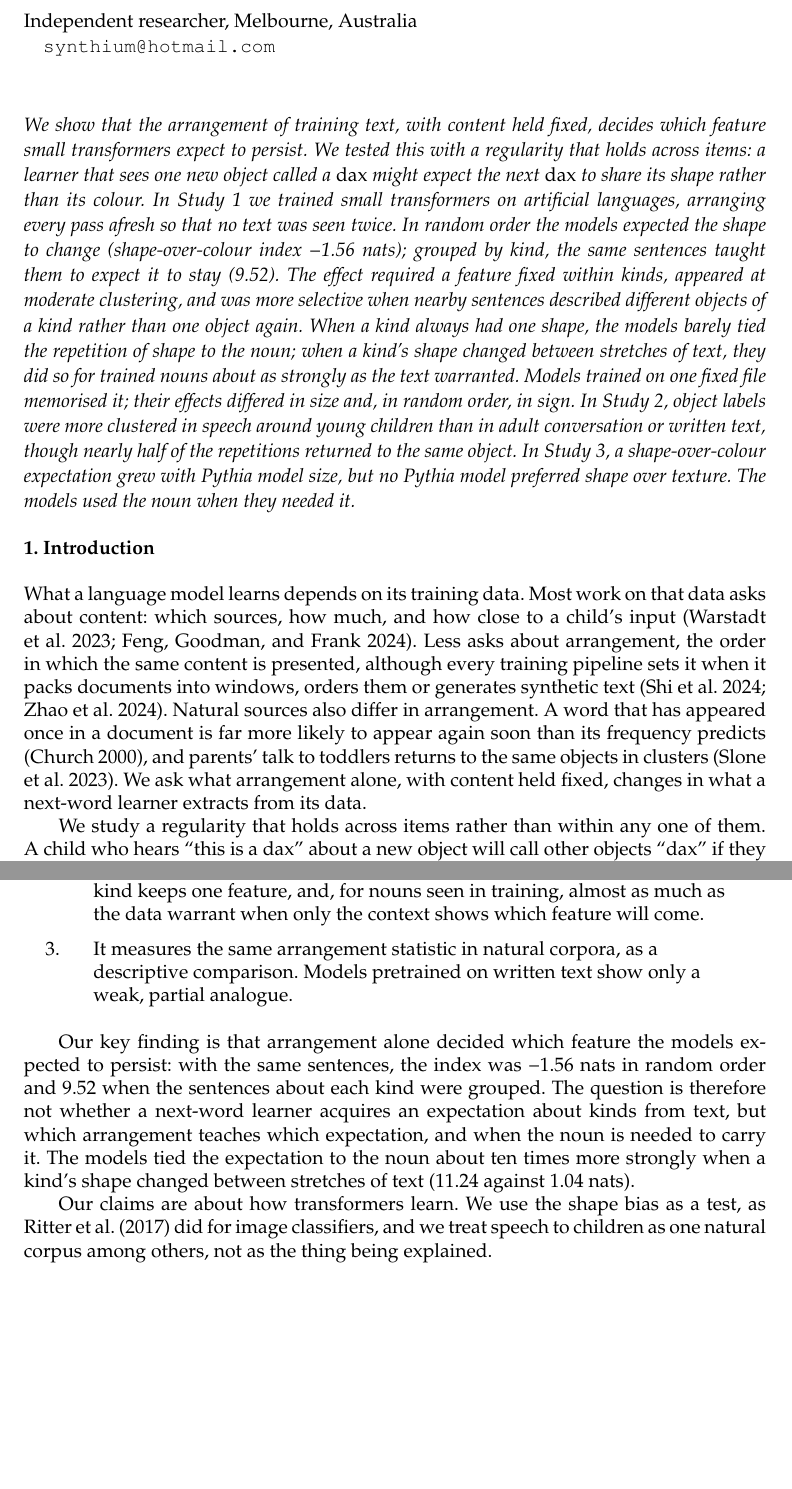
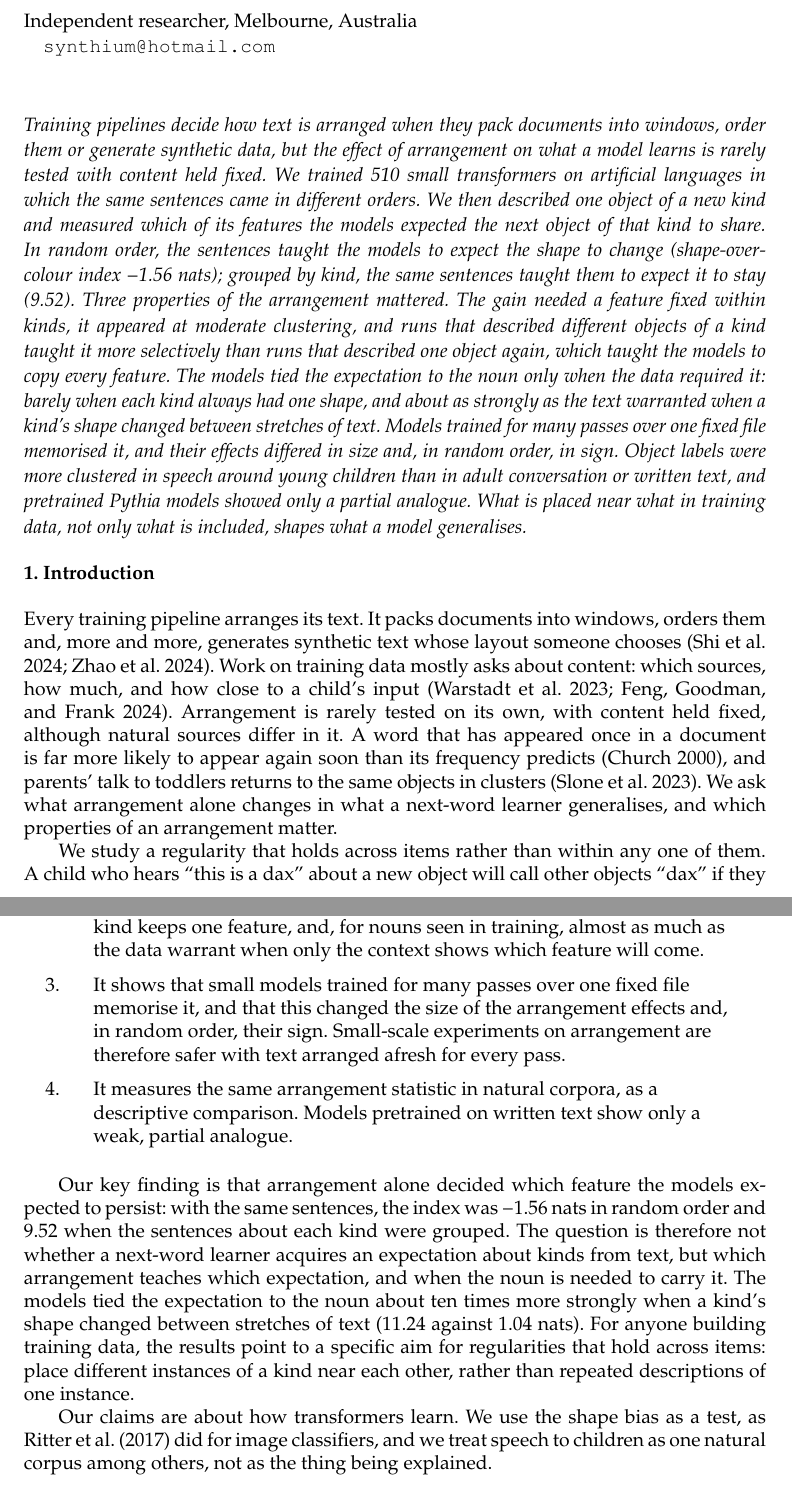
Before and after one commit to synthiumjp/overhypothesis, a LaTeX document (paper_latex/paper.tex, which reads paper_latex/body.tex): two parts of pages 1 and 3 of 38, joined at a grey line, cut so that both start at the same text, the shorter picture padded with empty space. Compiled offline with pdfLaTeX.

Commit message:
Data-first abstract and introduction opening; fixed-file caution as a fourth contribution
Co-Authored-By: Claude Opus 5.5 <noreply@anthropic.com>
Claude-Session: https://claude.ai/code/session_01UQaBfAs1kgJZjpoT4Y8DJf

```diff
--- a/paper_latex/body.tex
+++ b/paper_latex/body.tex
@@ -1,9 +1,9 @@
 \begin{abstract}
-We show that the arrangement of training text, with content held fixed, decides which feature small transformers expect to persist. We tested this with a regularity that holds across items: a learner that sees one new object called a \emph{dax} might expect the next \emph{dax} to share its shape rather than its colour. In Study 1 we trained small transformers on artificial languages, arranging every pass afresh so that no text was seen twice. In random order the models expected the shape to change (shape-over-colour index \textminus{}1.56 nats); grouped by kind, the same sentences taught them to expect it to stay (9.52). The effect required a feature fixed within kinds, appeared at moderate clustering, and was more selective when nearby sentences described different objects of a kind rather than one object again. When a kind always had one shape, the models barely tied the repetition of shape to the noun; when a kind's shape changed between stretches of text, they did so for trained nouns about as strongly as the text warranted. Models trained on one fixed file memorised it; their effects differed in size and, in random order, in sign. In Study 2, object labels were more clustered in speech around young children than in adult conversation or written text, though nearly half of the repetitions returned to the same object. In Study 3, a shape-over-colour expectation grew with Pythia model size, but no Pythia model preferred shape over texture. The models used the noun when they needed it.
+Training pipelines decide how text is arranged when they pack documents into windows, order them or generate synthetic data, but the effect of arrangement on what a model learns is rarely tested with content held fixed. We trained 510 small transformers on artificial languages in which the same sentences came in different orders. We then described one object of a new kind and measured which of its features the models expected the next object of that kind to share. In random order, the sentences taught the models to expect the shape to change (shape-over-colour index \textminus{}1.56 nats); grouped by kind, the same sentences taught them to expect it to stay (9.52). Three properties of the arrangement mattered. The gain needed a feature fixed within kinds, it appeared at moderate clustering, and runs that described different objects of a kind taught it more selectively than runs that described one object again, which taught the models to copy every feature. The models tied the expectation to the noun only when the data required it: barely when each kind always had one shape, and about as strongly as the text warranted when a kind's shape changed between stretches of text. Models trained for many passes over one fixed file memorised it, and their effects differed in size and, in random order, in sign. Object labels were more clustered in speech around young children than in adult conversation or written text, and pretrained Pythia models showed only a partial analogue. What is placed near what in training data, not only what is included, shapes what a model generalises.
 
 \end{abstract}
 \section{Introduction}
-What a language model learns depends on its training data. Most work on that data asks about content: which sources, how much, and how close to a child's input \cite{warstadt2023,feng2024}. Less asks about arrangement, the order in which the same content is presented, although every training pipeline sets it when it packs documents into windows, orders them or generates synthetic text \cite{shi2024,zhao2024}. Natural sources also differ in arrangement. A word that has appeared once in a document is far more likely to appear again soon than its frequency predicts \cite{church2000}, and parents' talk to toddlers returns to the same objects in clusters \cite{slone2023}. We ask what arrangement alone, with content held fixed, changes in what a next-word learner extracts from its data.
+Every training pipeline arranges its text. It packs documents into windows, orders them and, more and more, generates synthetic text whose layout someone chooses \cite{shi2024,zhao2024}. Work on training data mostly asks about content: which sources, how much, and how close to a child's input \cite{warstadt2023,feng2024}. Arrangement is rarely tested on its own, with content held fixed, although natural sources differ in it. A word that has appeared once in a document is far more likely to appear again soon than its frequency predicts \cite{church2000}, and parents' talk to toddlers returns to the same objects in clusters \cite{slone2023}. We ask what arrangement alone changes in what a next-word learner generalises, and which properties of an arrangement matter.
 
 We study a regularity that holds across items rather than within any one of them. A child who hears ``this is a dax'' about a new object will call other objects ``dax'' if they share its shape, even when they differ in size or texture \cite{landau1988}. The child has learned a fact about kinds in general: things with the same name tend to share a shape. \citet{kemp2007} called this an overhypothesis, after \citet{goodman1955}.
 
@@ -30,10 +30,11 @@ The paper makes three contributions:
 \begin{enumerate}
 \item With content held fixed, it shows that the arrangement of training text decides which feature small transformers expect to persist across objects. Random order, against our prediction, taught them to expect a shape to change; grouping by kind taught them to expect it to stay; and runs of different objects of a kind taught this more selectively than runs re-describing one object.
 \item It shows when the models tie this expectation to the noun: little when each kind keeps one feature, and, for nouns seen in training, almost as much as the data warrant when only the context shows which feature will come.
+\item It shows that small models trained for many passes over one fixed file memorise it, and that this changed the size of the arrangement effects and, in random order, their sign. Small-scale experiments on arrangement are therefore safer with text arranged afresh for every pass.
 \item It measures the same arrangement statistic in natural corpora, as a descriptive comparison. Models pretrained on written text show only a weak, partial analogue.
 \end{enumerate}
 
-Our key finding is that arrangement alone decided which feature the models expected to persist: with the same sentences, the index was \textminus{}1.56 nats in random order and 9.52 when the sentences about each kind were grouped. The question is therefore not whether a next-word learner acquires an expectation about kinds from text, but which arrangement teaches which expectation, and when the noun is needed to carry it. The models tied the expectation to the noun about ten times more strongly when a kind's shape changed between stretches of text (11.24 against 1.04 nats).
+Our key finding is that arrangement alone decided which feature the models expected to persist: with the same sentences, the index was \textminus{}1.56 nats in random order and 9.52 when the sentences about each kind were grouped. The question is therefore not whether a next-word learner acquires an expectation about kinds from text, but which arrangement teaches which expectation, and when the noun is needed to carry it. The models tied the expectation to the noun about ten times more strongly when a kind's shape changed between stretches of text (11.24 against 1.04 nats). For anyone building training data, the results point to a specific aim for regularities that hold across items: place different instances of a kind near each other, rather than repeated descriptions of one instance.
 
 Our claims are about how transformers learn. We use the shape bias as a test, as \citet{ritter2017} did for image classifiers, and we treat speech to children as one natural corpus among others, not as the thing being explained.
 
```
Also changed, not shown: paper_latex/paper.pdf, paper_latex/body.tex (2 more changed lines).
